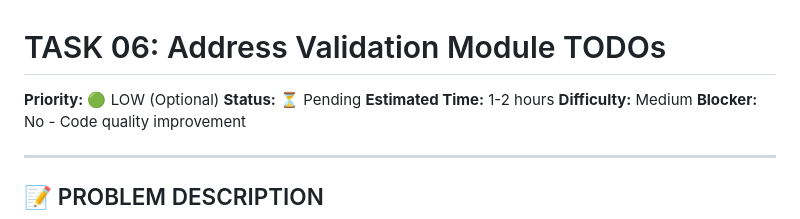
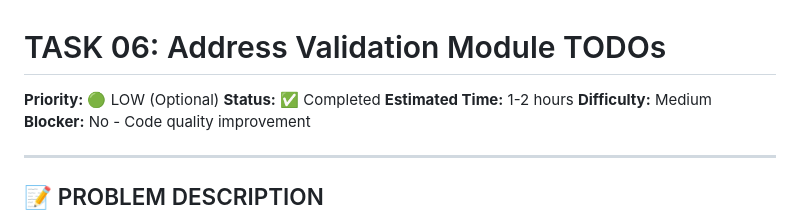
Before and after one commit to AlexTs10/rubicCubeThesis, a Markdown page: tasks/TASK_06_VALIDATION_TODOS.md, the part around the change. Drawn GitHub-style.

Commit message:
Mark TASK_06_VALIDATION_TODOS as completed
Successfully documented validation module future enhancements:
- Replaced TODO comments with FUTURE ENHANCEMENT documentation
- Added implementation status section to module docstring
- No functional changes, documentation only
- Option B (Documentation) approach completed in ~45 minutes

```diff
--- a/tasks/TASK_06_VALIDATION_TODOS.md
+++ b/tasks/TASK_06_VALIDATION_TODOS.md
@@ -1,7 +1,7 @@
 # TASK 06: Address Validation Module TODOs
 
 **Priority:** 🟢 LOW (Optional)
-**Status:** ⏳ Pending
+**Status:** ✅ Completed
 **Estimated Time:** 1-2 hours
 **Difficulty:** Medium
 **Blocker:** No - Code quality improvement
```
